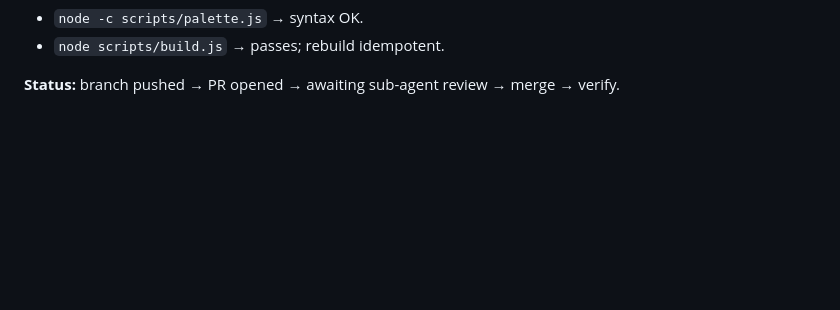
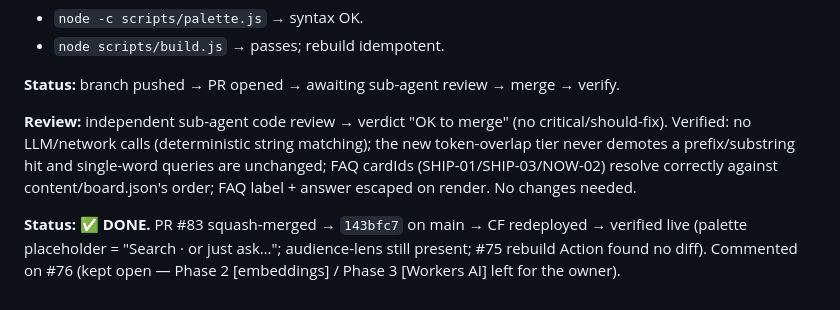
Before and after one commit to Gloria-Qi0311/personal_website, a Markdown page: LOOP-LOG.md, the part around the change. Drawn GitHub-style; blank space fills up the shorter version.

Commit message:
docs(loop-log): task 5 (Q&A Phase 1) merged + verified

```diff
--- a/LOOP-LOG.md
+++ b/LOOP-LOG.md
@@ -209,3 +209,15 @@ sub-decision left for the owner.
 - `node scripts/build.js` → passes; rebuild idempotent.
 
 **Status:** branch pushed → PR opened → awaiting sub-agent review → merge → verify.
+
+**Review:** independent sub-agent code review → verdict "OK to merge" (no
+critical/should-fix). Verified: no LLM/network calls (deterministic string
+matching); the new token-overlap tier never demotes a prefix/substring hit and
+single-word queries are unchanged; FAQ cardIds (SHIP-01/SHIP-03/NOW-02) resolve
+correctly against content/board.json's order; FAQ label + answer escaped on
+render. No changes needed.
+
+**Status: ✅ DONE.** PR #83 squash-merged → `143bfc7` on main → CF redeployed →
+verified live (palette placeholder = "Search · or just ask…"; audience-lens
+still present; #75 rebuild Action found no diff). Commented on #76 (kept open —
+Phase 2 [embeddings] / Phase 3 [Workers AI] left for the owner).
```
